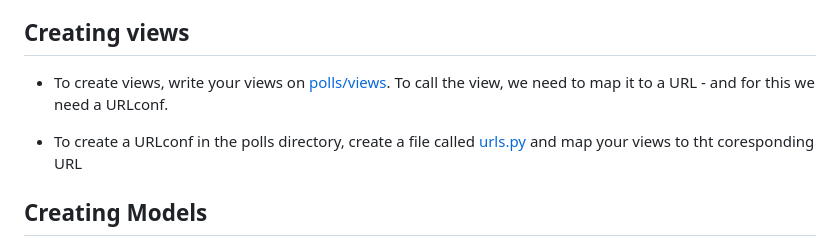
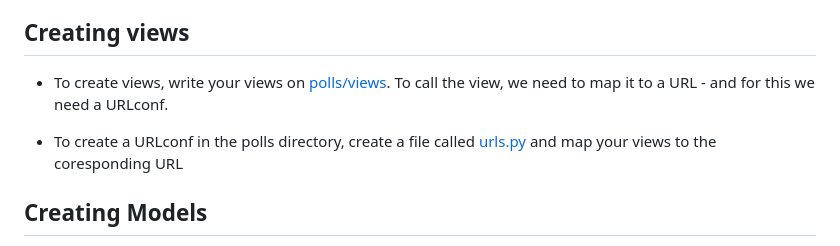
Before and after one commit to kihuni/Learn-Django, a Markdown page: README.md, the part around the change. GitHub-like rendering.

```diff
--- a/README.md
+++ b/README.md
@@ -26,7 +26,7 @@
  ## Creating views
  - To create views, write your views on [polls/views](https://github.com/kihuni/Learn-Django/blob/main/test_site/polls/views.py). To call the view, we need to map it to a URL - and for this we need a URLconf.
 
- - To create a URLconf in the polls directory, create a file called [urls.py](https://github.com/kihuni/Learn-Django/blob/main/test_site/polls/urls.py) and map your views to tht coresponding URL
+ - To create a URLconf in the polls directory, create a file called [urls.py](https://github.com/kihuni/Learn-Django/blob/main/test_site/polls/urls.py) and map your views to the coresponding URL
  ## Creating Models
 
  - A model is the single, definitive source of information about your data. It contains the essential fields and behaviors of the data you’re storing
```
